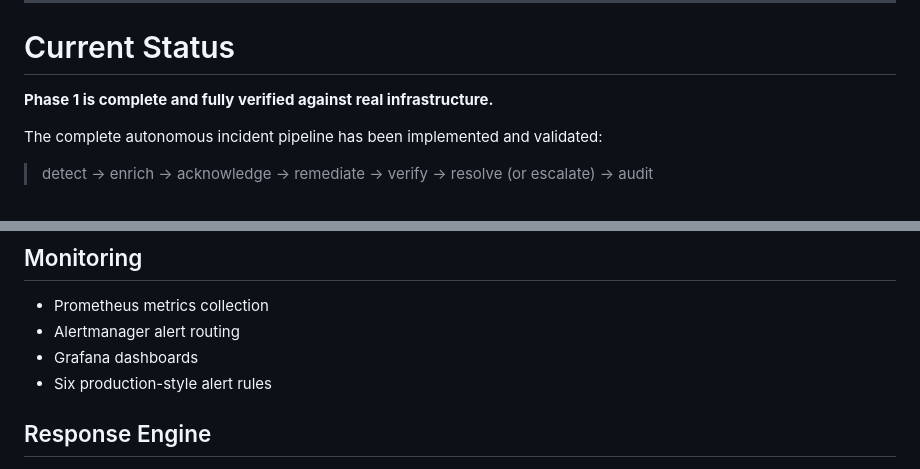
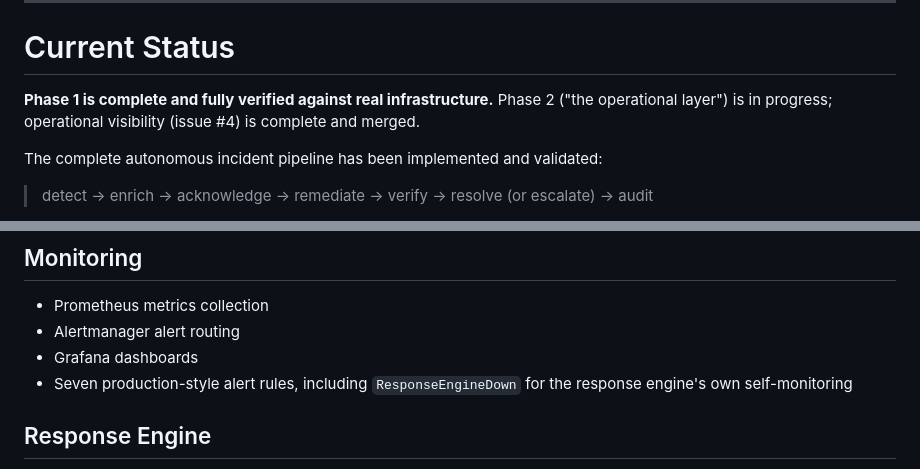
Before and after one commit to viceda-s/SentinelOps, a Markdown page: README.md, 2 parts joined by grey strips. GitHub-like rendering.

```diff
--- a/README.md
+++ b/README.md
@@ -10,7 +10,7 @@ The project was built to explore how production incident response systems coordi
 
 # Current Status
 
-**Phase 1 is complete and fully verified against real infrastructure.**
+**Phase 1 is complete and fully verified against real infrastructure.** Phase 2 ("the operational layer") is in progress; operational visibility (issue #4) is complete and merged.
 
 The complete autonomous incident pipeline has been implemented and validated:
 
@@ -91,7 +98,7 @@ These principles are documented in the project's Architecture Decision Records
 * Prometheus metrics collection
 * Alertmanager alert routing
 * Grafana dashboards
-* Six production-style alert rules
+* Seven production-style alert rules, including `ResponseEngineDown` for the response engine's own self-monitoring
 
 ## Response Engine
 
```
Also changed, not shown: other parts of README.md (+16 -2 lines).
